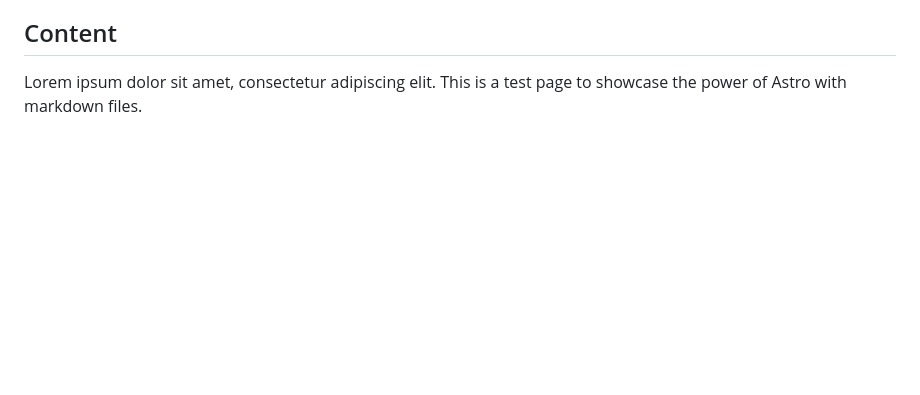
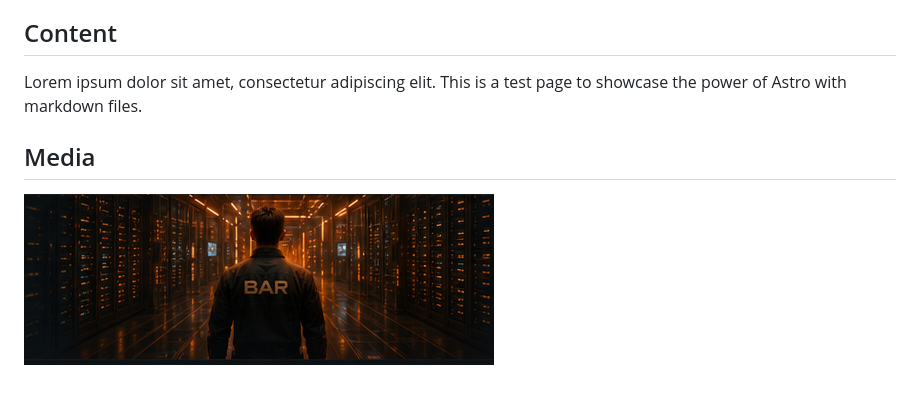
Before and after one commit to cgbosss/bar-website, a Markdown page: src/pages/test.md, the part around one of its changes. Rendered like a GitHub page; pictures changed too: src/images/BAR-Image.png (added); blank space fills up the shorter version.

```diff
--- a/src/pages/test.md
+++ b/src/pages/test.md
@@ -16,3 +20,7 @@ This is a test markdown page created to demonstrate Astro's markdown support.
 ## Content
 
 Lorem ipsum dolor sit amet, consectetur adipiscing elit. This is a test page to showcase the power of Astro with markdown files.
+
+## Media
+
+![Bar Banner](../images/BAR-Image.png)
```
Also changed, not shown: other parts of src/pages/test.md (+4 -0 lines), 7 other files.
